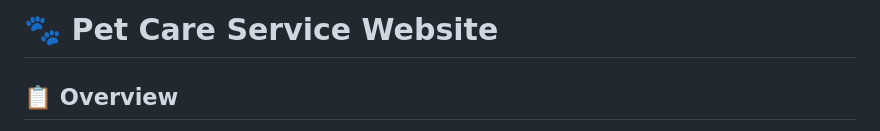
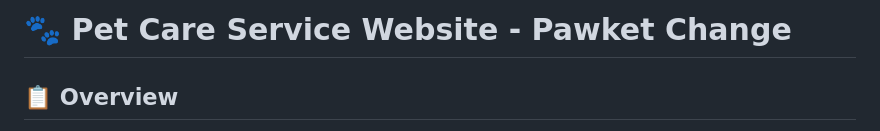
Before and after one commit to HunterFreiner/ETEM.5531.01-pawket_change, a Markdown page: README.md, the part around the change. Drawn GitHub-style.

```diff
--- a/README.md
+++ b/README.md
@@ -1,4 +1,4 @@
-# 🐾 Pet Care Service Website
+# 🐾 Pet Care Service Website - Pawket Change
 
 ## 📋 Overview
 - This project is a website for a pet-care service designed to provide customers with an easy and convenient way to learn about our services, view pricing, and book pet care and grooming services.
```
